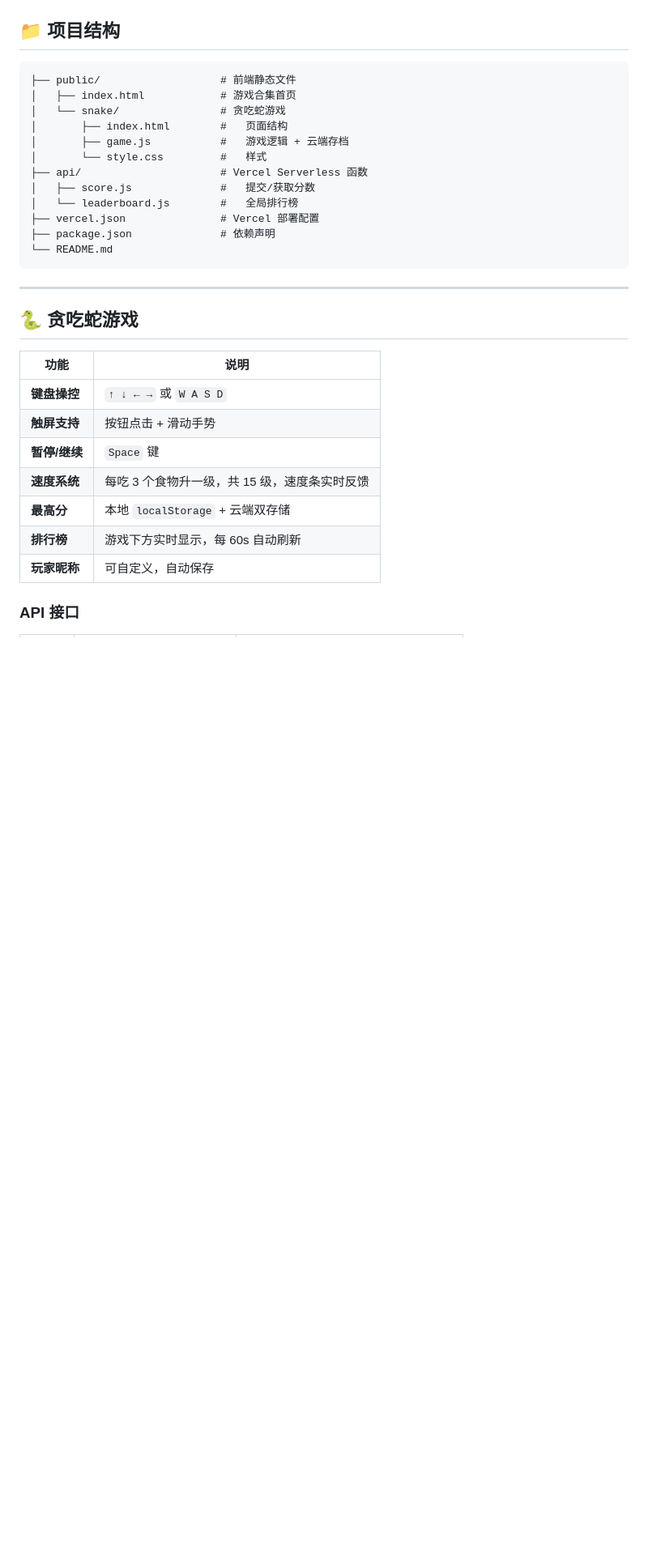
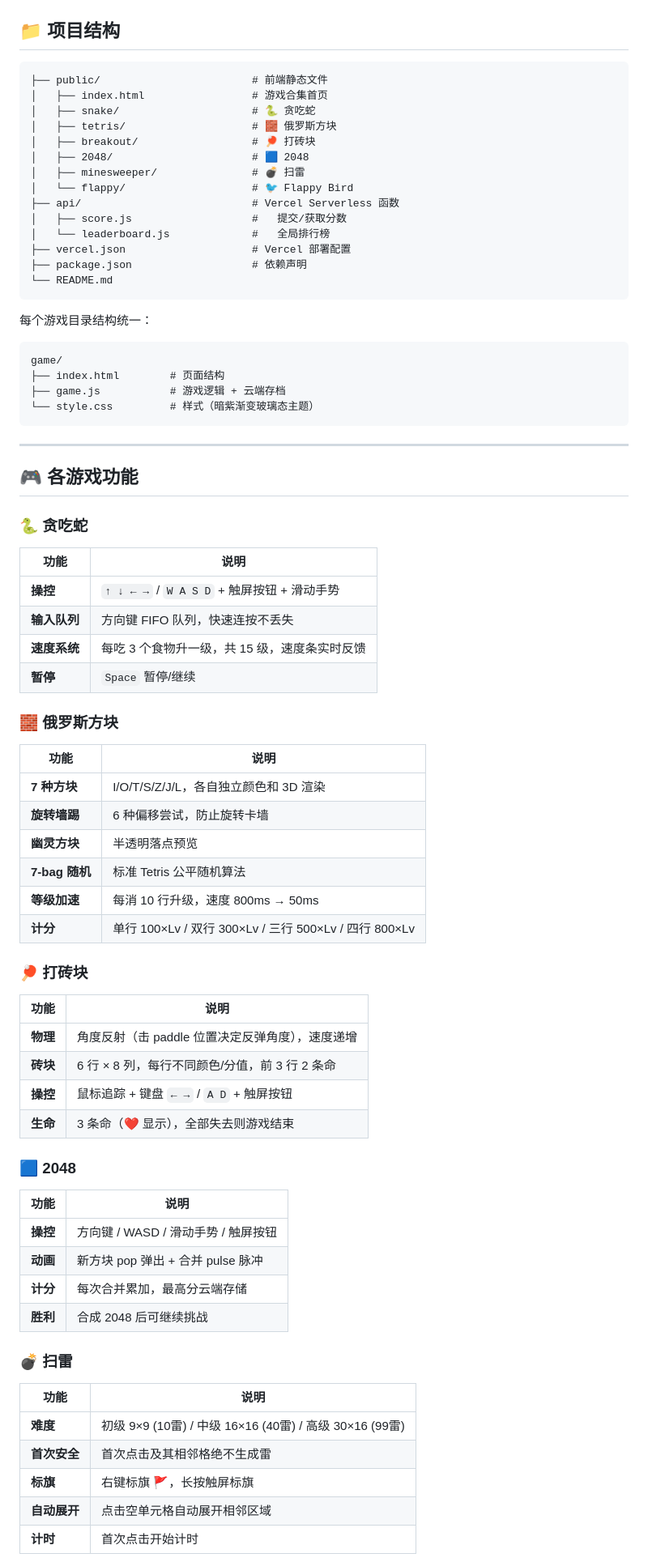
Before and after one commit to Alarmzxc/games-claudecode, a Markdown page: README.md, the part around one of its changes. Shown at 81% size. Drawn GitHub-style; blank space fills up the shorter version.

Commit message:
Rewrite README with all 6 games, features, and updated roadmap

````diff
--- a/README.md
+++ b/README.md
@@ -59,32 +65,75 @@ vercel
 ## 📁 项目结构
 
 ```
-├── public/                   # 前端静态文件
-│   ├── index.html            # 游戏合集首页
-│   └── snake/                # 贪吃蛇游戏
-│       ├── index.html        #   页面结构
-│       ├── game.js           #   游戏逻辑 + 云端存档
-│       └── style.css         #   样式
-├── api/                      # Vercel Serverless 函数
-│   ├── score.js              #   提交/获取分数
-│   └── leaderboard.js        #   全局排行榜
-├── vercel.json               # Vercel 部署配置
-├── package.json              # 依赖声明
+├── public/                        # 前端静态文件
+│   ├── index.html                 # 游戏合集首页
+│   ├── snake/                     # 🐍 贪吃蛇
+│   ├── tetris/                    # 🧱 俄罗斯方块
+│   ├── breakout/                  # 🏓 打砖块
+│   ├── 2048/                      # 🟦 2048
+│   ├── minesweeper/               # 💣 扫雷
+│   └── flappy/                    # 🐦 Flappy Bird
+├── api/                           # Vercel Serverless 函数
+│   ├── score.js                   #   提交/获取分数
+│   └── leaderboard.js             #   全局排行榜
+├── vercel.json                    # Vercel 部署配置
+├── package.json                   # 依赖声明
 └── README.md
+```
+
+每个游戏目录结构统一：
+
+```
+game/
+├── index.html        # 页面结构
+├── game.js           # 游戏逻辑 + 云端存档
+└── style.css         # 样式（暗紫渐变玻璃态主题）
 ```
 
 ---
 
-## 🐍 贪吃蛇游戏
+## 🎮 各游戏功能
 
+### 🐍 贪吃蛇
 | 功能 | 说明 |
 |------|------|
-| **键盘操控** | `↑ ↓ ← →` 或 `W A S D` |
-| **触屏支持** | 按钮点击 + 滑动手势 |
-| **暂停/继续** | `Space` 键 |
+| **操控** | `↑ ↓ ← →` / `W A S D` + 触屏按钮 + 滑动手势 |
+| **输入队列** | 方向键 FIFO 队列，快速连按不丢失 |
 | **速度系统** | 每吃 3 个食物升一级，共 15 级，速度条实时反馈 |
-| **最高分** | 本地 `localStorage` + 云端双存储 |
-| **排行榜** | 游戏下方实时显示，每 60s 自动刷新 |
-| **玩家昵称** | 可自定义，自动保存 |
+| **暂停** | `Space` 暂停/继续 |
 
-### API 接口
+### 🧱 俄罗斯方块
+| 功能 | 说明 |
+|------|------|
+| **7 种方块** | I/O/T/S/Z/J/L，各自独立颜色和 3D 渲染 |
+| **旋转墙踢** | 6 种偏移尝试，防止旋转卡墙 |
+| **幽灵方块** | 半透明落点预览 |
+| **7-bag 随机** | 标准 Tetris 公平随机算法 |
+| **等级加速** | 每消 10 行升级，速度 800ms → 50ms |
+| **计分** | 单行 100×Lv / 双行 300×Lv / 三行 500×Lv / 四行 800×Lv |
+
+### 🏓 打砖块
+| 功能 | 说明 |
+|------|------|
+| **物理** | 角度反射（击 paddle 位置决定反弹角度），速度递增 |
+| **砖块** | 6 行 × 8 列，每行不同颜色/分值，前 3 行 2 条命 |
+| **操控** | 鼠标追踪 + 键盘 `← →` / `A D` + 触屏按钮 |
+| **生命** | 3 条命（❤️ 显示），全部失去则游戏结束 |
+
+### 🟦 2048
+| 功能 | 说明 |
+|------|------|
+| **操控** | 方向键 / WASD / 滑动手势 / 触屏按钮 |
+| **动画** | 新方块 pop 弹出 + 合并 pulse 脉冲 |
+| **计分** | 每次合并累加，最高分云端存储 |
+| **胜利** | 合成 2048 后可继续挑战 |
+
+### 💣 扫雷
+| 功能 | 说明 |
+|------|------|
+| **难度** | 初级 9×9 (10雷) / 中级 16×16 (40雷) / 高级 30×16 (99雷) |
+| **首次安全** | 首次点击及其相邻格绝不生成雷 |
+| **标旗** | 右键标旗 🚩，长按触屏标旗 |
+| **自动展开** | 点击空单元格自动展开相邻区域 |
+| **计时** | 首次点击开始计时 |
+
````
Also changed, not shown: other parts of README.md (+46 -13 lines).
